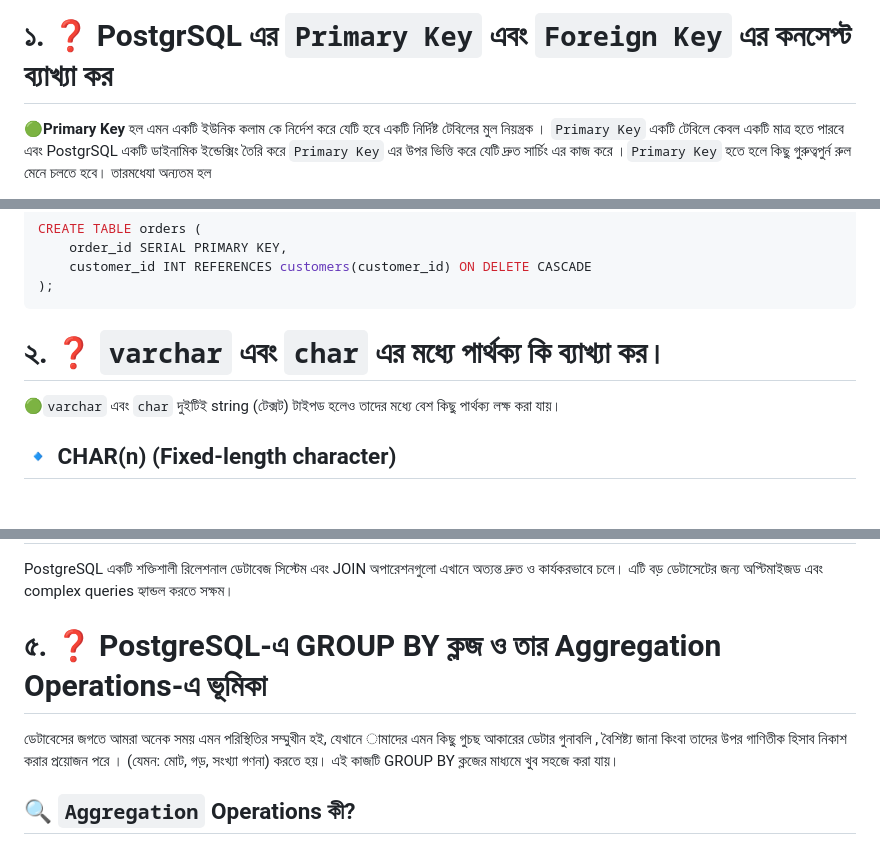
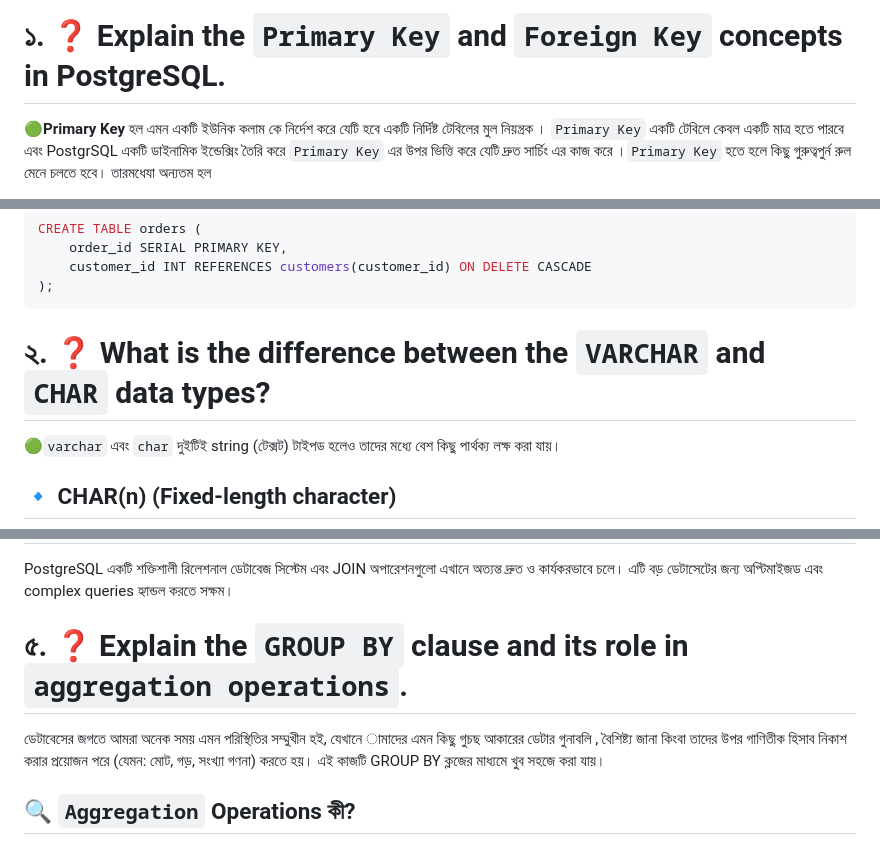
Before and after one commit to Rakib-28169-islam/Next-Level-2, a Markdown page: Assignment-2/README.md, 3 parts joined by grey strips. Drawn GitHub-style; blank space fills up the shorter version.

Commit message:
A2 Done-2

```diff
--- a/Assignment-2/README.md
+++ b/Assignment-2/README.md
@@ -1,5 +1,5 @@
 
-# ১. ❓ PostgrSQL এর  `Primary Key` এবং `Foreign Key`  এর কনসেপ্ট ব্যাখ্যা কর
+# ১. ❓ Explain the `Primary Key` and `Foreign Key` concepts in PostgreSQL.
 
 🟢**Primary Key** হল এমন একটি ইউনিক কলাম কে নির্দেশ করে যেটি হবে  একটি নির্দিষ্ট টেবিলের মুল নিয়ন্ত্রক । `Primary Key`  একটি টেবিলে কেবল একটি মাত্র  হতে পারবে এবং  PostgrSQL একটি ডাইনামিক ইন্ডেক্সিং  তৈরি
 করে `Primary Key` এর উপর ভিত্তি করে যেটি দ্রুত সার্চিং এর কাজ করে ।`Primary Key` হতে হলে কিছু গুরুত্বপুর্ন রুল মেনে চলতে হবে। তারমধেযা অন্যতম হল
@@ -55,7 +55,7 @@ CREATE TABLE orders (
 
 
 
-# ২. ❓ `varchar`  এবং `char` এর মধ্যে পার্থক্য কি ব্যাখ্যা কর।
+# ২. ❓ What is the difference between the `VARCHAR` and `CHAR` data types?
 
 🟢`varchar`  এবং `char` দুইটিই string (টেক্সট) টাইপড হলেও তাদের মধ্যে বেশ কিছু পার্থক্য লক্ষ করা যায়।
 
@@ -162,9 +162,9 @@ JOIN মূলত দুটি টেবিলের একটি  কলাম
 PostgreSQL একটি শক্তিশালী রিলেশনাল ডেটাবেজ সিস্টেম এবং JOIN অপারেশনগুলো এখানে অত্যন্ত দ্রুত ও কার্যকরভাবে চলে। এটি বড় ডেটাসেটের জন্য অপ্টিমাইজড এবং complex queries হ্যান্ডল করতে সক্ষম।
 
 
-# ৫. ❓ PostgreSQL-এ GROUP BY ক্লজ ও তার Aggregation Operations-এ ভূমিকা
+# ৫. ❓ Explain the `GROUP BY` clause and its role in `aggregation operations`.
 
-ডেটাবেসের জগতে আমরা অনেক সময় এমন পরিস্থিতির সম্মুখীন হই, যেখানে ামাদের এমন কিছু গুচছ আকারের ডেটার গুনাবলি , বৈশিষ্ট্য জানা কিংবা তাদের উপর গাণিতীক হিসাব নিকাশ করার প্রয়োজন পরে । (যেমন: মোট, গড়, সংখ্যা গণনা) করতে হয়। এই কাজটি GROUP BY ক্লজের মাধ্যমে খুব সহজে করা যায়।
+ডেটাবেসের জগতে আমরা অনেক সময় এমন পরিস্থিতির সম্মুখীন হই, যেখানে ামাদের এমন কিছু গুচছ আকারের ডেটার গুনাবলি , বৈশিষ্ট্য জানা কিংবা তাদের উপর গাণিতীক হিসাব নিকাশ করার প্রয়োজন পরে (যেমন: মোট, গড়, সংখ্যা গণনা) করতে হয়। এই কাজটি GROUP BY ক্লজের মাধ্যমে খুব সহজে করা যায়।
 
 ## 🔍 `Aggregation` Operations কী?
 
```
Also changed, not shown: other parts of Assignment-2/README.md (+2 -2 lines).
